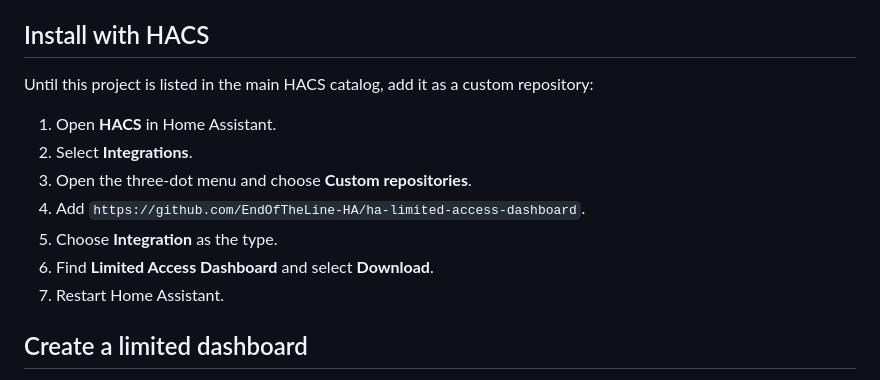
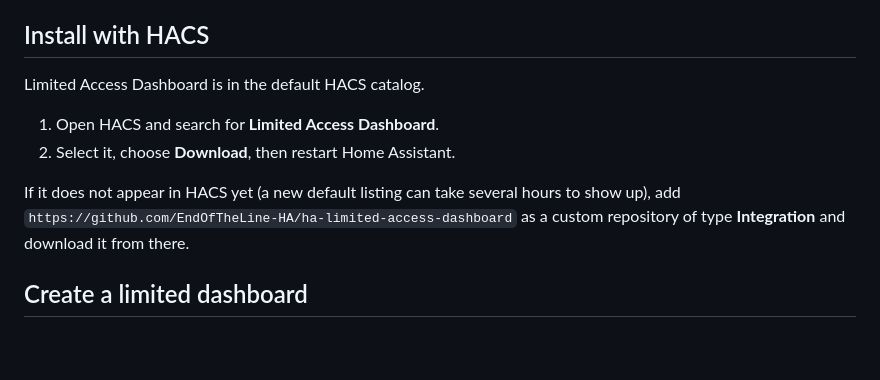
Before and after one commit to EndOfTheLine-HA/ha-limited-access-dashboard, a Markdown page: README.md, the part around the change. Drawn GitHub-style; blank space fills up the shorter version.

Commit message:
docs: lead the install section with the default HACS catalog
The integration is now in the default HACS catalog, so install starts with searching in HACS. The custom repository steps stay as a fallback for while a new listing is still appearing.

```diff
--- a/README.md
+++ b/README.md
@@ -46,16 +46,14 @@ sprinkler settings stay hidden for everyone else.
 
 ## Install with HACS
 
-Until this project is listed in the main HACS catalog, add it as a custom
-repository:
+Limited Access Dashboard is in the default HACS catalog.
 
-1. Open **HACS** in Home Assistant.
-2. Select **Integrations**.
-3. Open the three-dot menu and choose **Custom repositories**.
-4. Add `https://github.com/EndOfTheLine-HA/ha-limited-access-dashboard`.
-5. Choose **Integration** as the type.
-6. Find **Limited Access Dashboard** and select **Download**.
-7. Restart Home Assistant.
+1. Open HACS and search for **Limited Access Dashboard**.
+2. Select it, choose **Download**, then restart Home Assistant.
+
+If it does not appear in HACS yet (a new default listing can take several hours to
+show up), add `https://github.com/EndOfTheLine-HA/ha-limited-access-dashboard` as a
+custom repository of type **Integration** and download it from there.
 
 ## Create a limited dashboard
 
```
